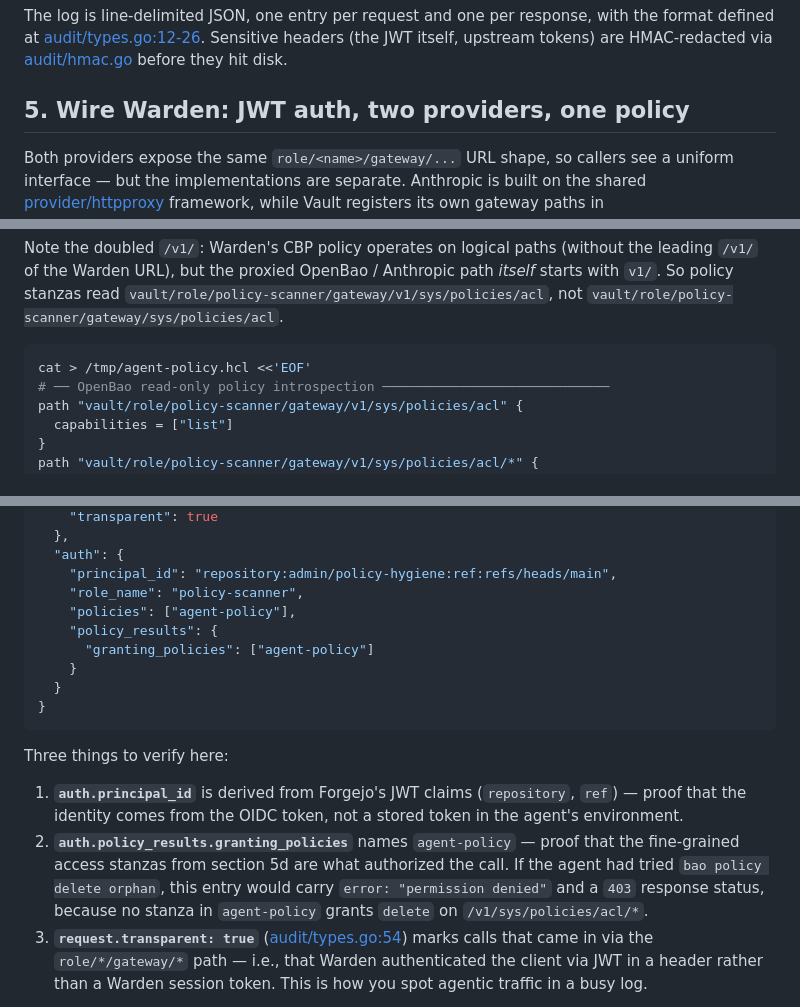
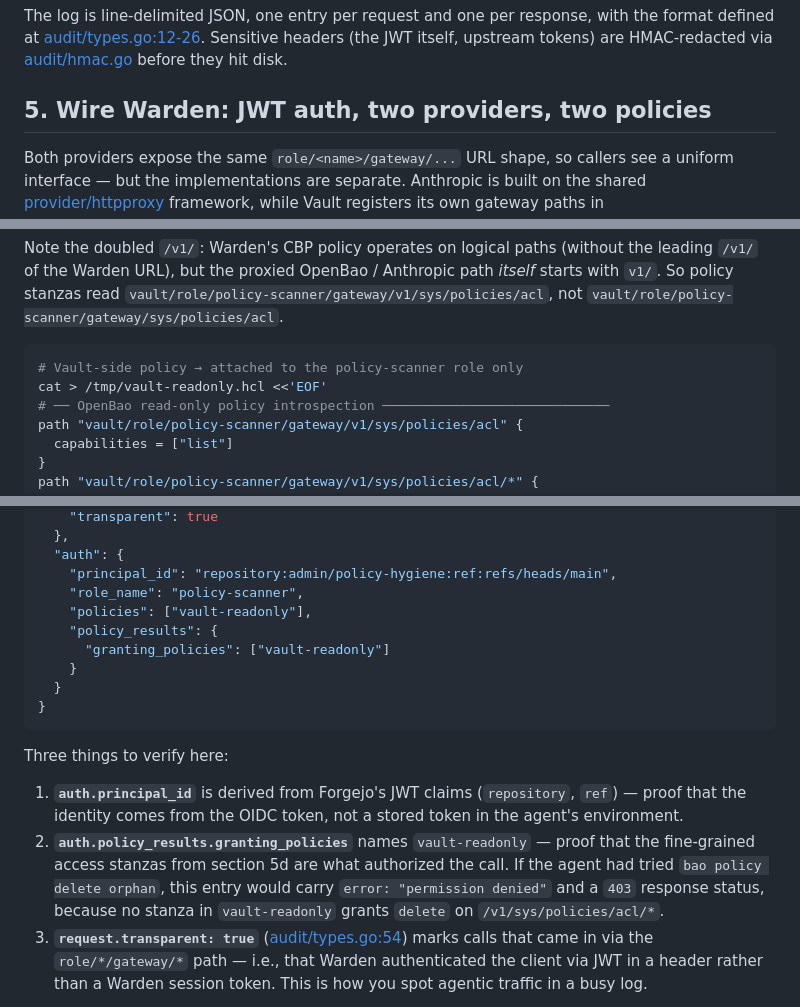
Before and after one commit to stephnangue/warden, a Markdown page: docs/tutorials/vault-policy-hygiene.md, 3 parts joined by grey strips. Drawn GitHub-style.

````diff
--- a/docs/tutorials/vault-policy-hygiene.md
+++ b/docs/tutorials/vault-policy-hygiene.md
@@ -238,7 +238,7 @@ with the format defined at [audit/types.go:12-26](../../audit/types.go#L12-L26).
 Sensitive headers (the JWT itself, upstream tokens) are HMAC-redacted via
 [audit/hmac.go](../../audit/hmac.go) before they hit disk.
 
-## 5. Wire Warden: JWT auth, two providers, one policy
+## 5. Wire Warden: JWT auth, two providers, two policies
 
 Both providers expose the same `role/<name>/gateway/...` URL shape, so callers
 see a uniform interface — but the implementations are separate. Anthropic is
@@ -375,7 +381,8 @@ Anthropic path *itself* starts with `v1/`. So policy stanzas read
 `vault/role/policy-scanner/gateway/sys/policies/acl`.
 
 ```bash
-cat > /tmp/agent-policy.hcl <<'EOF'
+# Vault-side policy → attached to the policy-scanner role only
+cat > /tmp/vault-readonly.hcl <<'EOF'
 # ── OpenBao read-only policy introspection ─────────────────────────────
 path "vault/role/policy-scanner/gateway/v1/sys/policies/acl" {
   capabilities = ["list"]
@@ -735,9 +748,9 @@ policy through the Vault gateway:
   "auth": {
     "principal_id": "repository:admin/policy-hygiene:ref:refs/heads/main",
     "role_name": "policy-scanner",
-    "policies": ["agent-policy"],
+    "policies": ["vault-readonly"],
     "policy_results": {
-      "granting_policies": ["agent-policy"]
+      "granting_policies": ["vault-readonly"]
     }
   }
 }
@@ -748,11 +761,11 @@ Three things to verify here:
 1. **`auth.principal_id`** is derived from Forgejo's JWT claims (`repository`,
    `ref`) — proof that the identity comes from the OIDC token, not a stored
    token in the agent's environment.
-2. **`auth.policy_results.granting_policies`** names `agent-policy` — proof
+2. **`auth.policy_results.granting_policies`** names `vault-readonly` — proof
    that the fine-grained access stanzas from section 5d are what authorized
    the call. If the agent had tried `bao policy delete orphan`, this entry
    would carry `error: "permission denied"` and a `403` response status,
-   because no stanza in `agent-policy` grants `delete` on
+   because no stanza in `vault-readonly` grants `delete` on
    `/v1/sys/policies/acl/*`.
 3. **`request.transparent: true`** ([audit/types.go:54](../../audit/types.go#L54))
    marks calls that came in via the `role/*/gateway/*` path — i.e., that
````
Also changed, not shown: other parts of docs/tutorials/vault-policy-hygiene.md (+27 -15 lines).
